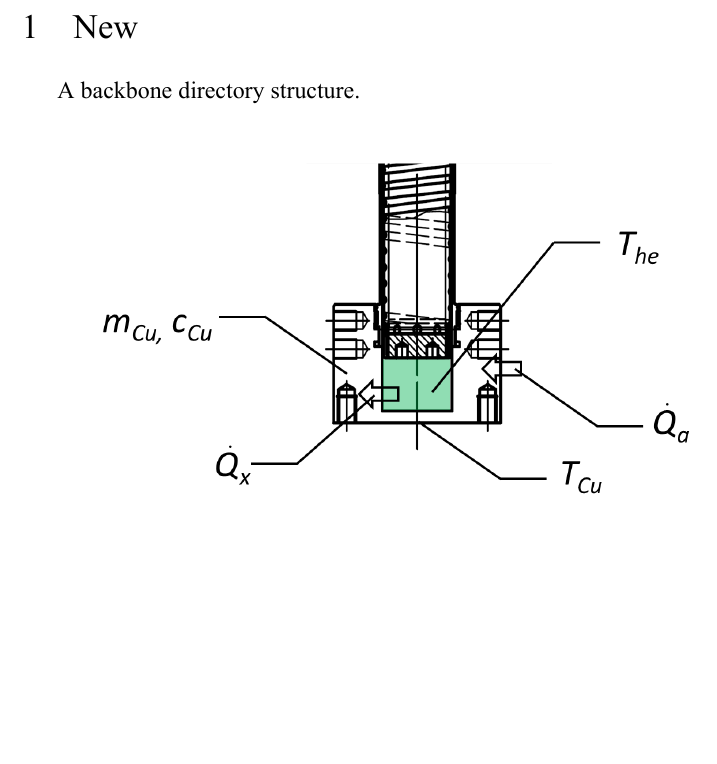
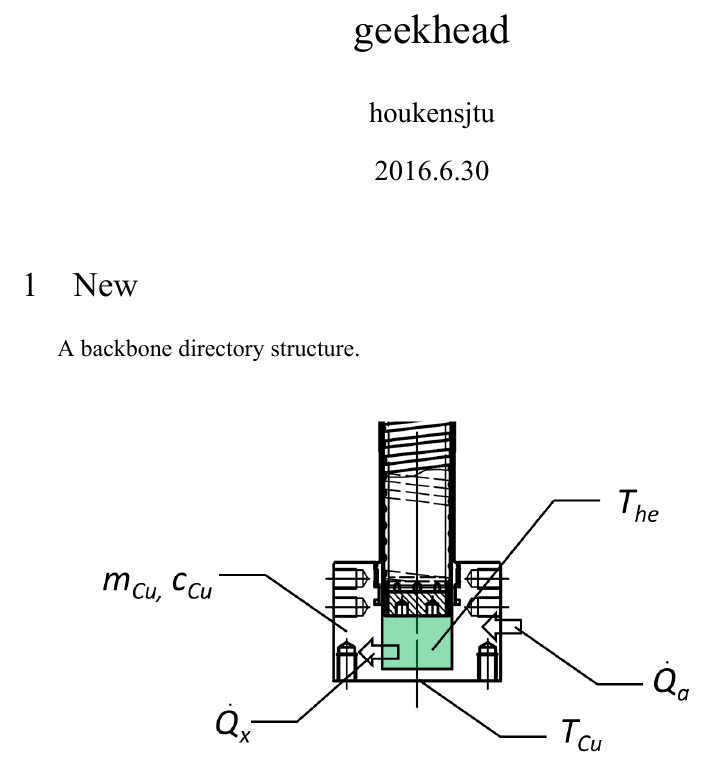
Before and after one commit to houkensjtu/latexBreadboard, a LaTeX document (main.tex, which reads content.tex): part of page 2 of 2, cut at the place of the change, the shorter picture padded with empty space. Compiled offline with XeLaTeX; a missing font is replaced by an installed copy or a similar font.

Commit message:
Some minor changes and added Makefile.

```diff
--- a/content.tex
+++ b/content.tex
@@ -1,3 +1,7 @@
+\title{geekhead}
+\author{houkensjtu}
+\date{2016.6.30}
+\maketitle
 \section {New}
 A backbone directory structure.
 \begin{figure}[h]
```
Also changed, not shown: main.tex (+1 -0 lines), Makefile (added).
